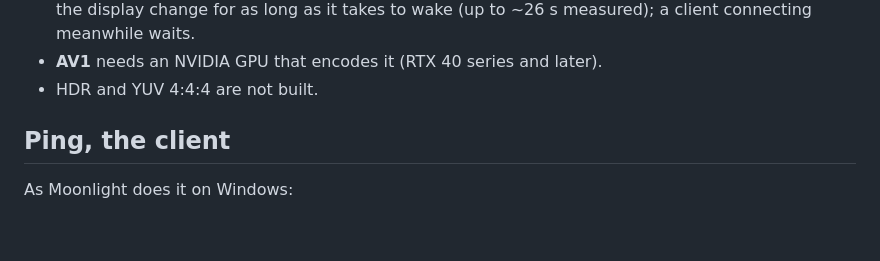
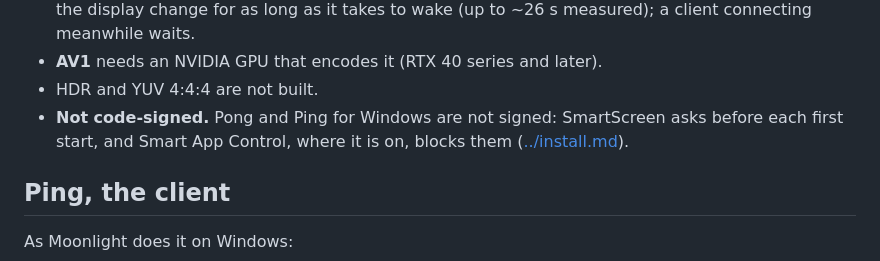
Before and after one commit to mihaicristianfarcas/pingpong, a Markdown page: docs/platforms/windows.md, the part around the change. Drawn GitHub-style; blank space fills up the shorter version.

```diff
--- a/docs/platforms/windows.md
+++ b/docs/platforms/windows.md
@@ -120,6 +120,9 @@ An asleep or switched-off monitor is still on the cable, and Windows spends
   (up to ~26 s measured); a client connecting meanwhile waits.
 - **AV1** needs an NVIDIA GPU that encodes it (RTX 40 series and later).
 - HDR and YUV 4:4:4 are not built.
+- **Not code-signed.** Pong and Ping for Windows are not signed:
+  SmartScreen asks before each first start, and Smart App Control, where
+  it is on, blocks them ([../install.md](../install.md#on-windows)).
 
 ## Ping, the client
 
```
Also changed, not shown: docs/development.md (+9 -1 lines), docs/install.md (+16 -4 lines).
